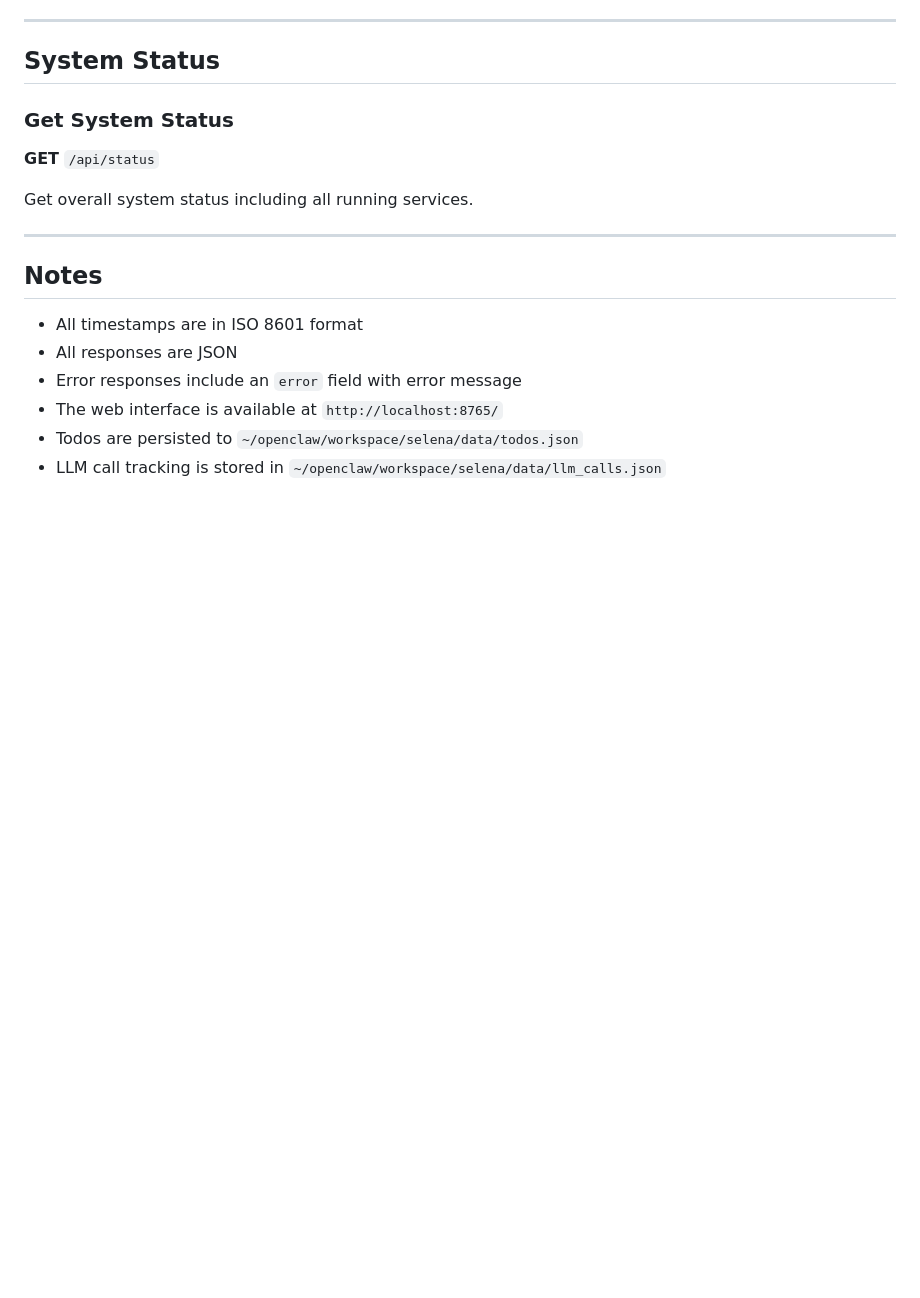
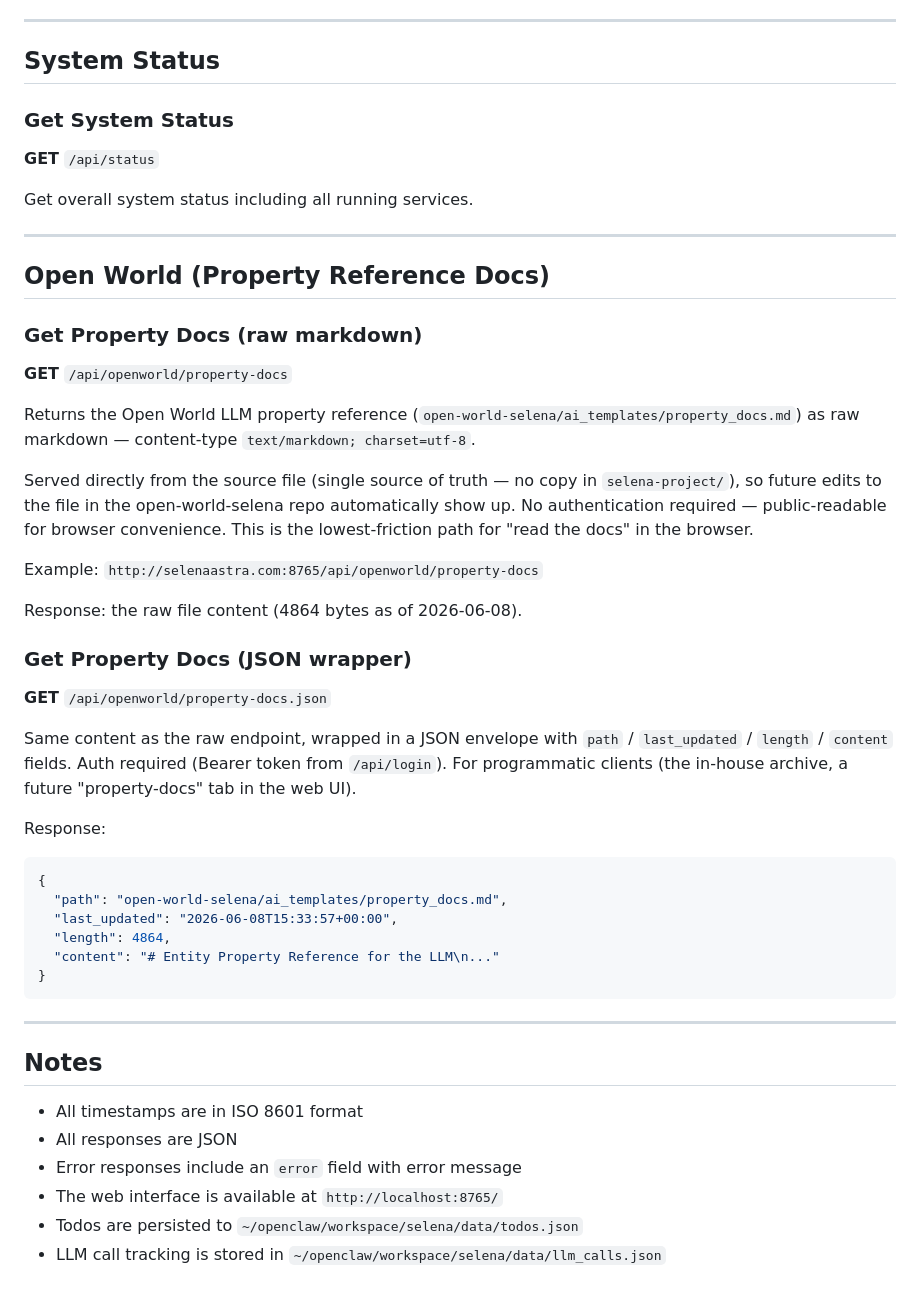
Before and after one commit to Arcurus/selena, a Markdown page: docs/API.md, the part around the change. Drawn GitHub-style; blank space fills up the shorter version.

Commit message:
docs(api): document /api/openworld/property-docs endpoints
Adds a new 'Open World (Property Reference Docs)' section
to API.md describing both the raw markdown endpoint
(/api/openworld/property-docs) and the JSON wrapper
(/api/openworld/property-docs.json), including auth
requirements, response shape, and a link example.

Follows the documentation-discipline rule: when an
endpoint is added, also add it to API.md so the docs
never silently lose information.

````diff
--- a/docs/API.md
+++ b/docs/API.md
@@ -928,6 +928,47 @@ Get overall system status including all running services.
 
 ---
 
+## Open World (Property Reference Docs)
+
+### Get Property Docs (raw markdown)
+**GET** `/api/openworld/property-docs`
+
+Returns the Open World LLM property reference
+(`open-world-selena/ai_templates/property_docs.md`)
+as raw markdown — content-type `text/markdown; charset=utf-8`.
+
+Served directly from the source file (single source of
+truth — no copy in `selena-project/`), so future edits
+to the file in the open-world-selena repo automatically
+show up. No authentication required — public-readable
+for browser convenience. This is the lowest-friction
+path for "read the docs" in the browser.
+
+Example: `http://selenaastra.com:8765/api/openworld/property-docs`
+
+Response: the raw file content (4864 bytes as of 2026-06-08).
+
+### Get Property Docs (JSON wrapper)
+**GET** `/api/openworld/property-docs.json`
+
+Same content as the raw endpoint, wrapped in a JSON
+envelope with `path` / `last_updated` / `length` /
+`content` fields. Auth required (Bearer token from
+`/api/login`). For programmatic clients (the in-house
+archive, a future "property-docs" tab in the web UI).
+
+Response:
+```json
+{
+  "path": "open-world-selena/ai_templates/property_docs.md",
+  "last_updated": "2026-06-08T15:33:57+00:00",
+  "length": 4864,
+  "content": "# Entity Property Reference for the LLM\n..."
+}
+```
+
+---
+
 ## Notes
 
 - All timestamps are in ISO 8601 format
````
